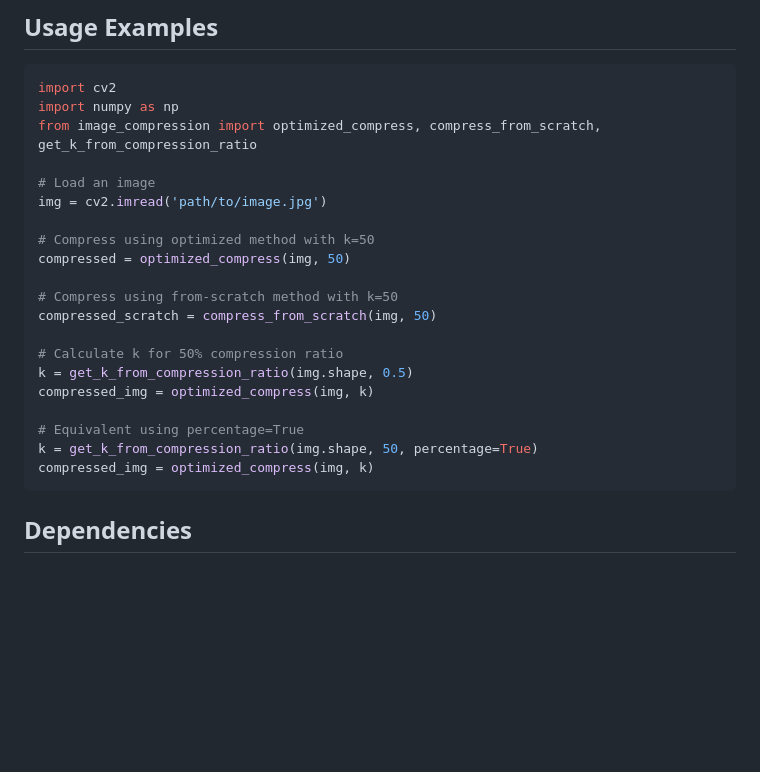
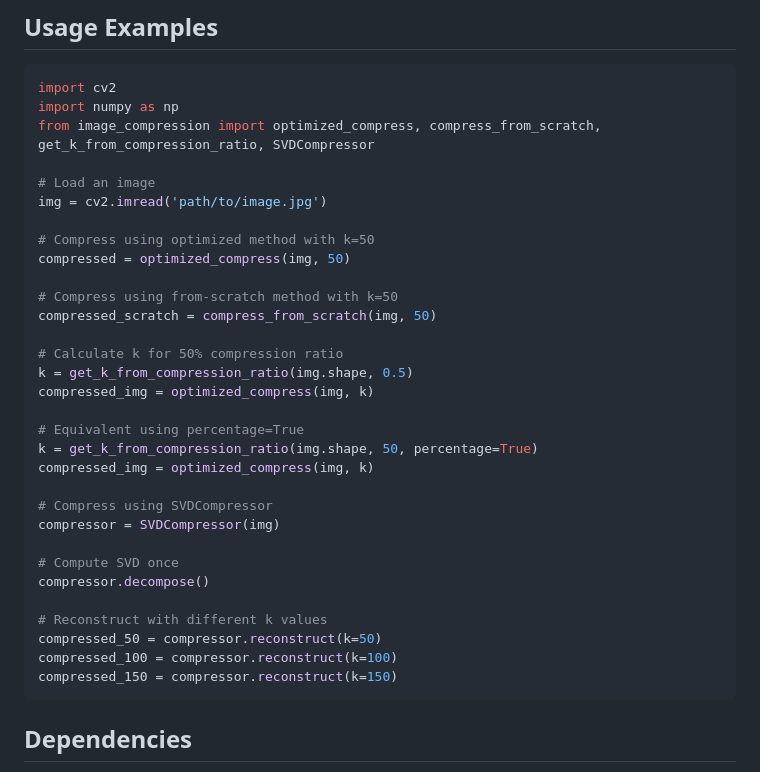
Before and after one commit to OjasRane/Singular-Value-Decomposition, a Markdown page: application/README.md, the part around one of its changes. Rendered like a GitHub page; blank space fills up the shorter version.

````diff
--- a/application/README.md
+++ b/application/README.md
@@ -78,7 +132,7 @@ k=\frac{\text{Compression ratio}}{100}\times\frac{mn}{m+n+1}\quad&\text{Compress
 ```python
 import cv2
 import numpy as np
-from image_compression import optimized_compress, compress_from_scratch, get_k_from_compression_ratio
+from image_compression import optimized_compress, compress_from_scratch, get_k_from_compression_ratio, SVDCompressor
 
 # Load an image
 img = cv2.imread('path/to/image.jpg')
@@ -96,6 +150,17 @@ compressed_img = optimized_compress(img, k)
 # Equivalent using percentage=True
 k = get_k_from_compression_ratio(img.shape, 50, percentage=True)
 compressed_img = optimized_compress(img, k)
+
+# Compress using SVDCompressor
+compressor = SVDCompressor(img)
+
+# Compute SVD once
+compressor.decompose()
+
+# Reconstruct with different k values
+compressed_50 = compressor.reconstruct(k=50)
+compressed_100 = compressor.reconstruct(k=100)
+compressed_150 = compressor.reconstruct(k=150)
 ```
 
 ## Dependencies
````
Also changed, not shown: other parts of application/README.md (+54 -0 lines), web_app/README.md (+0 -1 lines).
